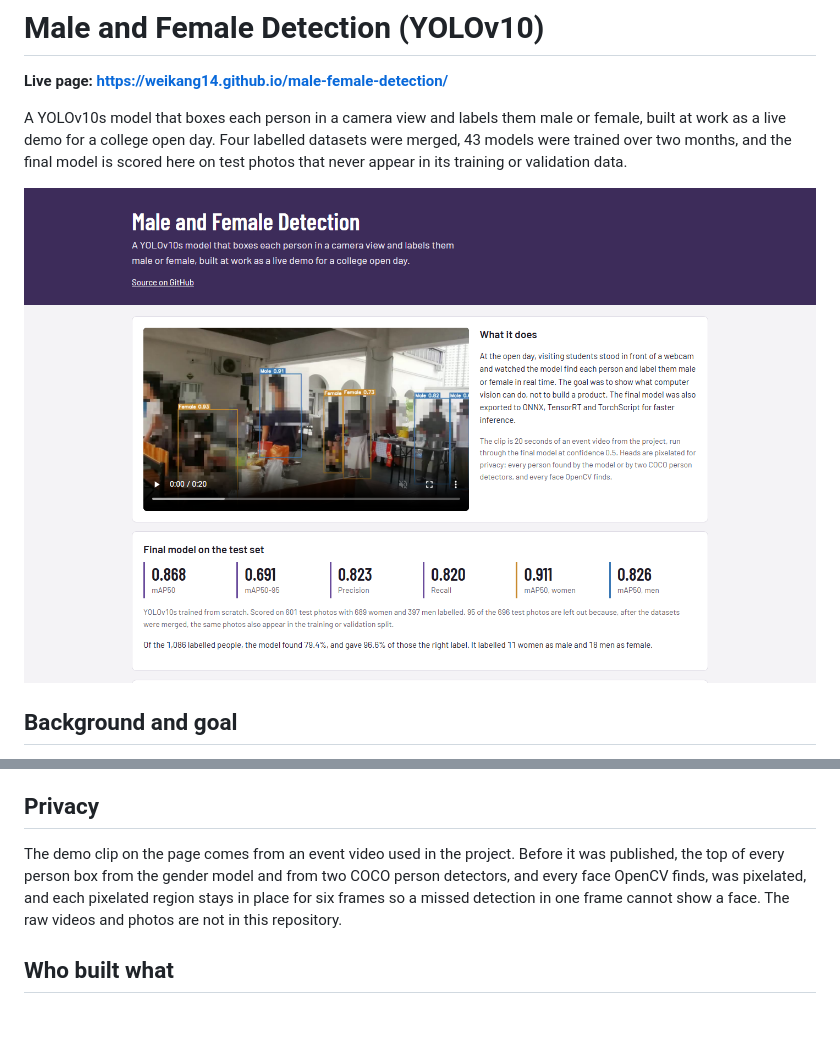
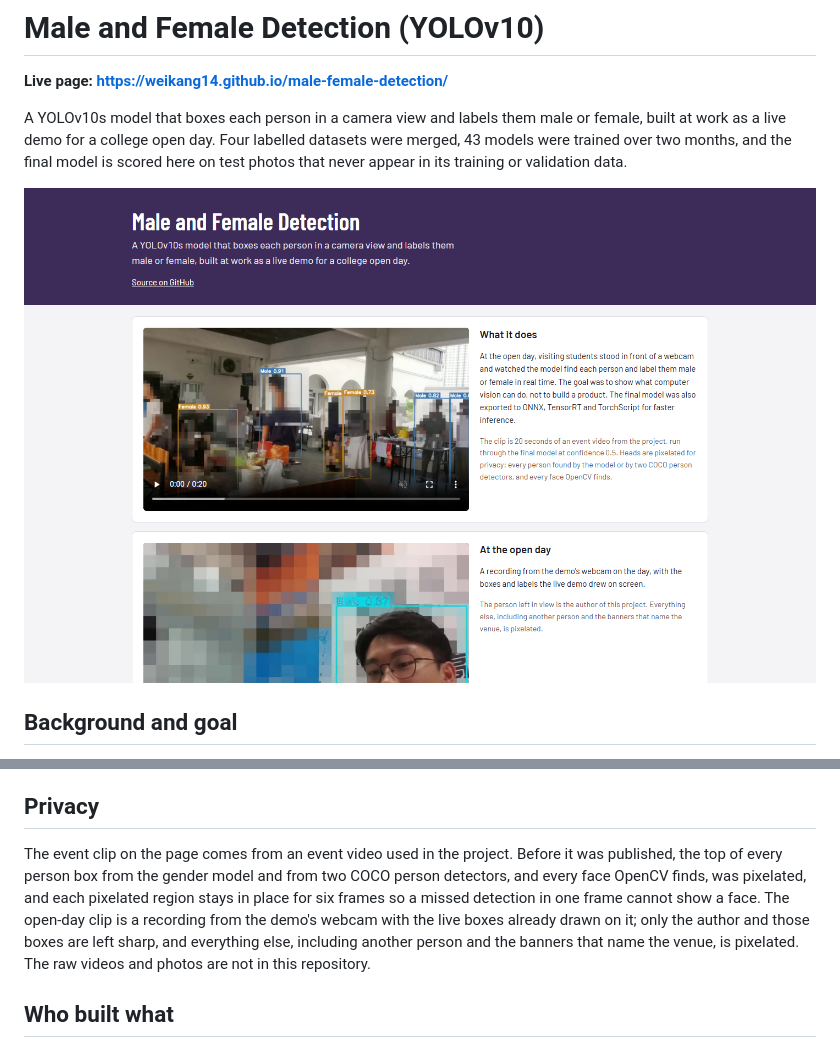
Before and after one commit to weikang14/male-female-detection, a Markdown page: README.md, 2 parts joined by grey strips. GitHub-like rendering; pictures changed too: docs/screenshot.png; blank space fills up the shorter version.

Commit message:
Add the open-day webcam clip, with everyone but the author pixelated
Co-Authored-By: Claude Opus 5.5 <noreply@anthropic.com>

```diff
--- a/README.md
+++ b/README.md
@@ -46,7 +46,7 @@ The model guesses gender from appearance and knows only two labels, so it will m
 
 ## Privacy
 
-The demo clip on the page comes from an event video used in the project. Before it was published, the top of every person box from the gender model and from two COCO person detectors, and every face OpenCV finds, was pixelated, and each pixelated region stays in place for six frames so a missed detection in one frame cannot show a face. The raw videos and photos are not in this repository.
+The event clip on the page comes from an event video used in the project. Before it was published, the top of every person box from the gender model and from two COCO person detectors, and every face OpenCV finds, was pixelated, and each pixelated region stays in place for six frames so a missed detection in one frame cannot show a face. The open-day clip is a recording from the demo's webcam with the live boxes already drawn on it; only the author and those boxes are left sharp, and everything else, including another person and the banners that name the venue, is pixelated. The raw videos and photos are not in this repository.
 
 ## Who built what
 
```
Also changed, not shown: web/img/open-day-poster.jpg (added), 4 other files.
